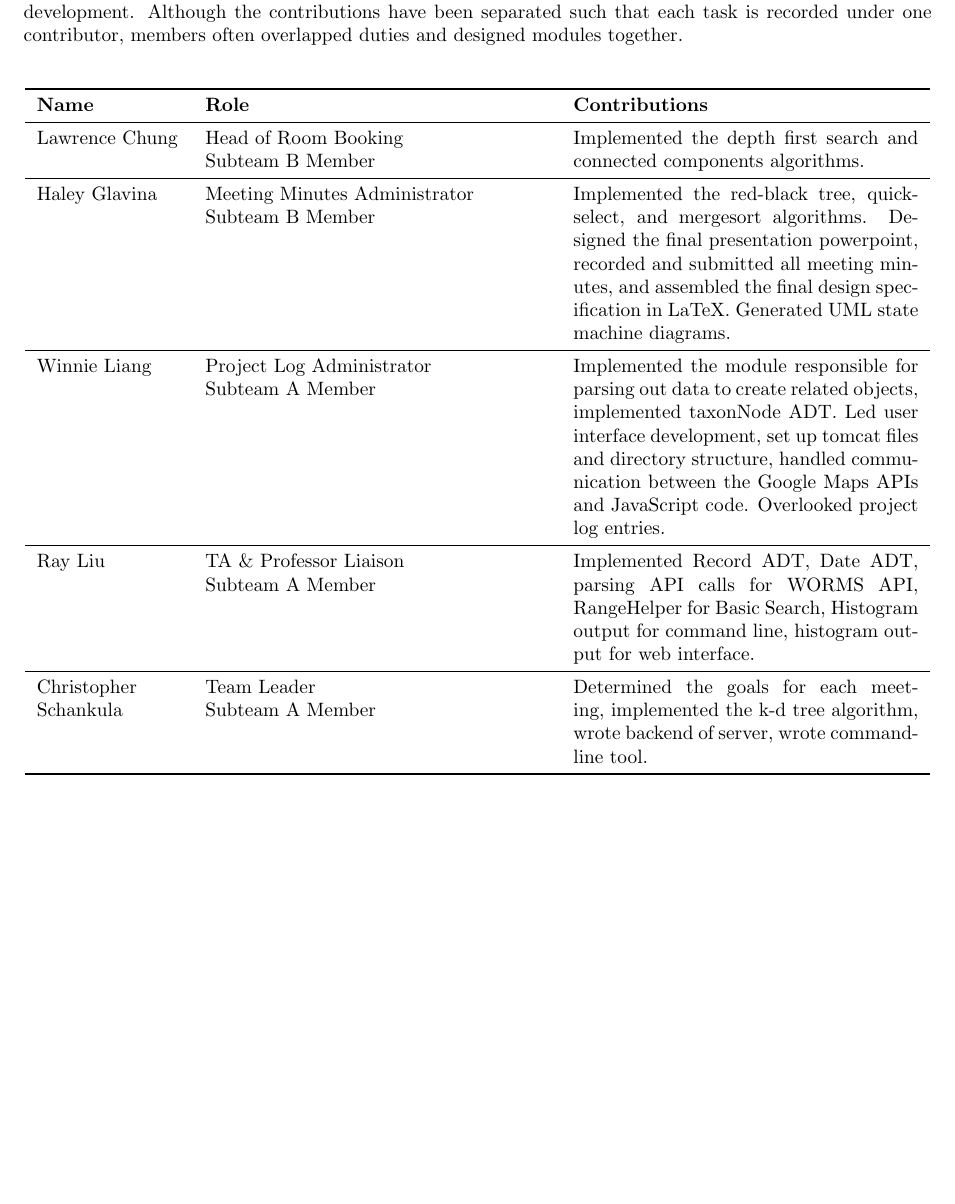
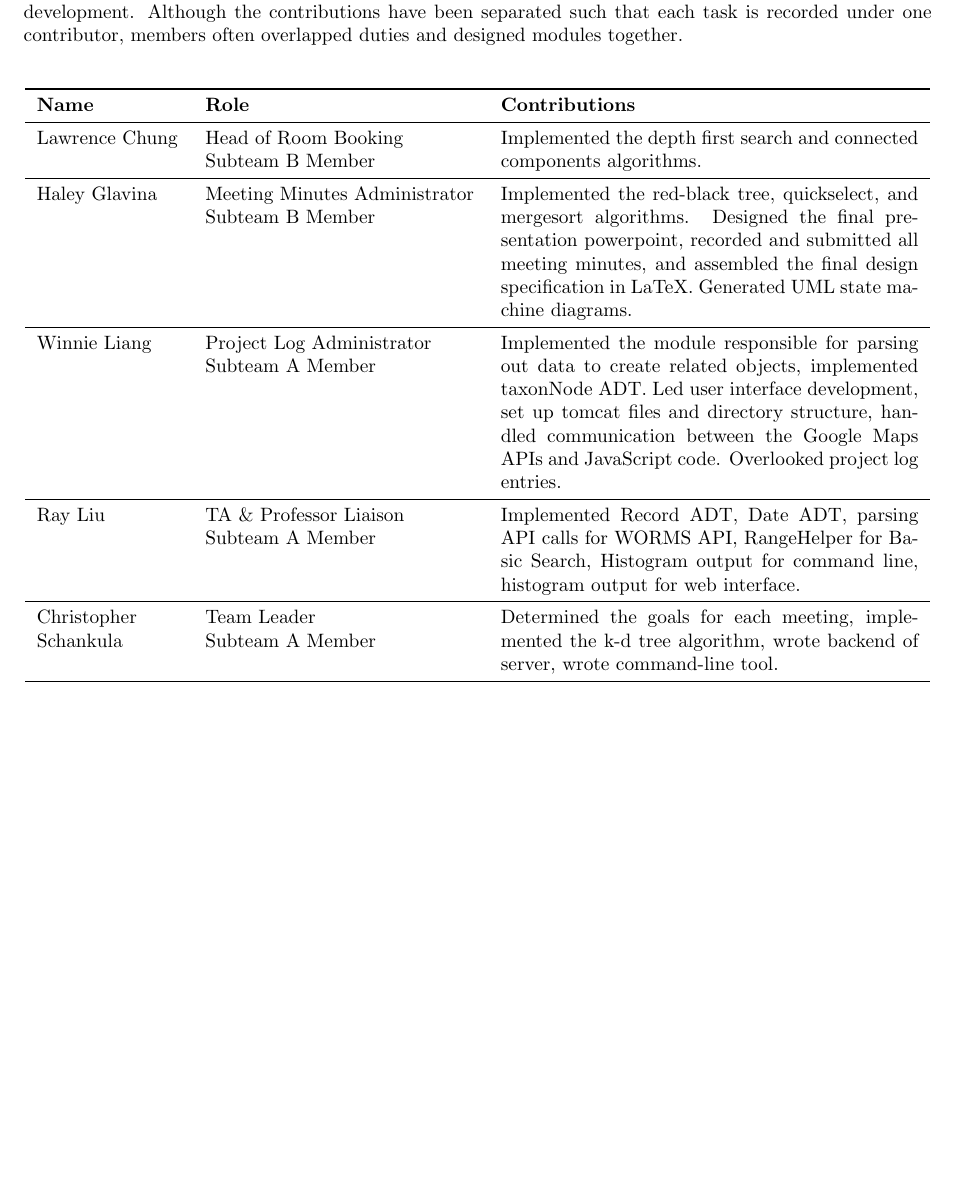
Before and after one commit to CheRayLiu/TrawlExpert, a LaTeX paper (designSpec/designSpec.tex): part of page 3 of 15, cut so that both start at the same text. Compiled offline with pdfLaTeX; a missing bibliography style is replaced by a similar one.

Commit message:
small changes to design spec table

```diff
--- a/designSpec/designSpec.tex
+++ b/designSpec/designSpec.tex
@@ -51,7 +51,7 @@ The individual contributions of each team member are described below. Subteam B
 
 \begin{table}[h]
 	\centering
-	\begin{tabular}{p{0.16\hsize}p{0.38\hsize}p{0.38\hsize}}
+	\begin{tabular}{p{0.16\hsize}p{0.30\hsize}p{0.46\hsize}}
 		\toprule
 		\textbf{Name} & \textbf{Role} & \textbf{Contributions}\\
 		\midrule
```
Also changed, not shown: designSpec/designSpec.pdf.
